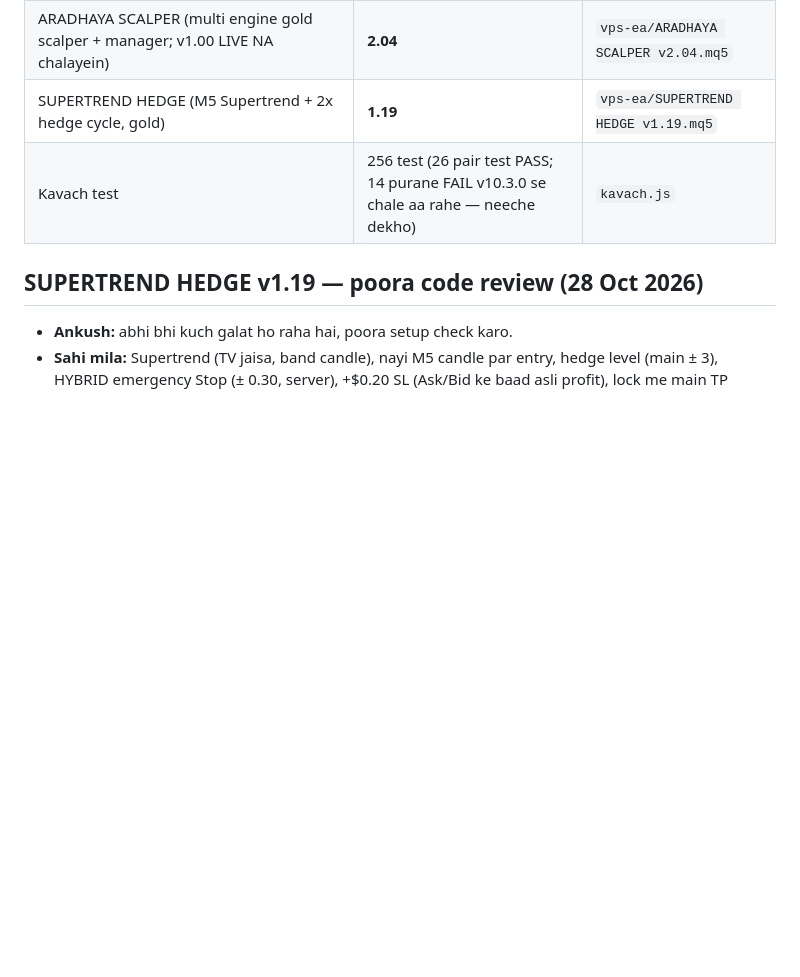
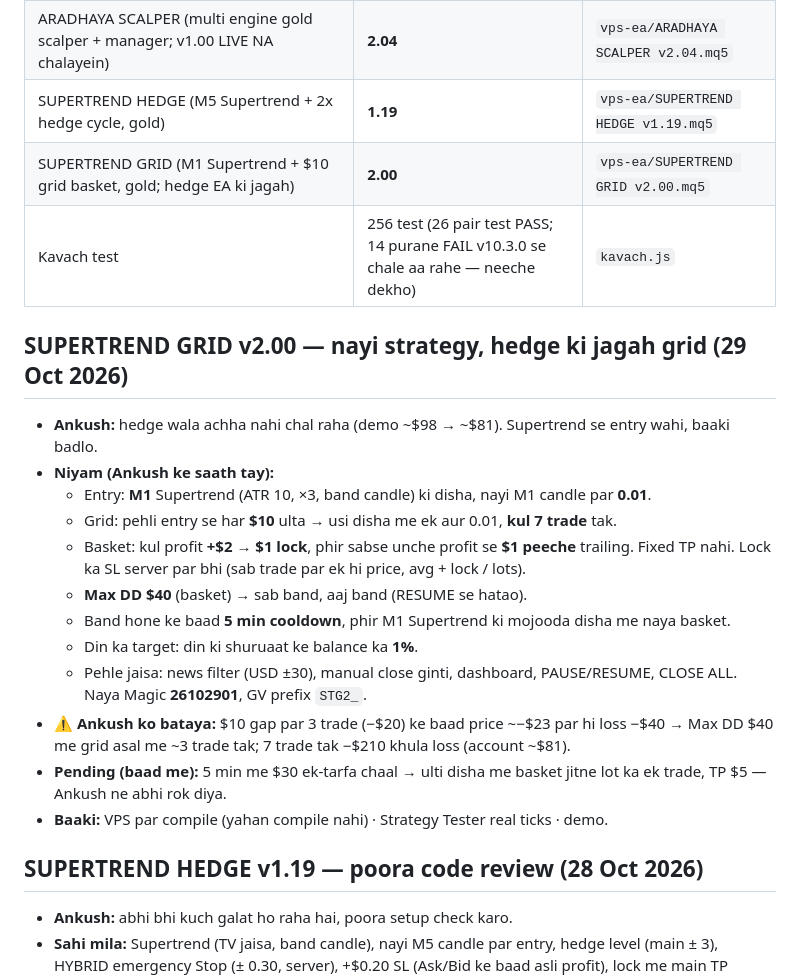
Before and after one commit to ankushchhajed7-cmd/Samusignal, a Markdown page: STATE.md, the part around the change. GitHub-like rendering; blank space fills up the shorter version.

Commit message:
STATE: SUPERTREND GRID v2.00 rules, risk note, pending spike rule
Co-Authored-By: Claude Opus 5.5 <noreply@anthropic.com>
Claude-Session: https://claude.ai/code/session_01PADwoVyA6aHk8rGXupTGac

```diff
--- a/STATE.md
+++ b/STATE.md
@@ -17,7 +17,23 @@ Har push ke saath ye file update hoti hai: kaun sa version, settings, faisle, au
 | MEXA SCALP Trade EA (MEXA-SCALP repo, AUTO TRADE — cooldown + M15 trend filter + profit lock, demo / Strategy Tester) | **1.02** | `vps-ea/MEXA SCALP Trade EA v1.02.mq5` |
 | ARADHAYA SCALPER (multi engine gold scalper + manager; v1.00 LIVE NA chalayein) | **2.04** | `vps-ea/ARADHAYA SCALPER v2.04.mq5` |
 | SUPERTREND HEDGE (M5 Supertrend + 2x hedge cycle, gold) | **1.19** | `vps-ea/SUPERTREND HEDGE v1.19.mq5` |
+| SUPERTREND GRID (M1 Supertrend + $10 grid basket, gold; hedge EA ki jagah) | **2.00** | `vps-ea/SUPERTREND GRID v2.00.mq5` |
 | Kavach test | 256 test (26 pair test PASS; 14 purane FAIL v10.3.0 se chale aa rahe — neeche dekho) | `kavach.js` |
+
+## SUPERTREND GRID v2.00 — nayi strategy, hedge ki jagah grid (29 Oct 2026)
+
+- **Ankush:** hedge wala achha nahi chal raha (demo ~$98 → ~$81). Supertrend se entry wahi, baaki badlo.
+- **Niyam (Ankush ke saath tay):**
+  - Entry: **M1** Supertrend (ATR 10, ×3, band candle) ki disha, nayi M1 candle par **0.01**.
+  - Grid: pehli entry se har **$10** ulta → usi disha me ek aur 0.01, **kul 7 trade** tak.
+  - Basket: kul profit **+$2** → **$1 lock**, phir sabse unche profit se **$1 peeche** trailing. Fixed TP nahi. Lock ka SL server par bhi (sab trade par ek hi price, avg + lock / lots).
+  - **Max DD $40** (basket) → sab band, aaj band (RESUME se hatao).
+  - Band hone ke baad **5 min cooldown**, phir M1 Supertrend ki mojooda disha me naya basket.
+  - Din ka target: din ki shuruaat ke balance ka **1%**.
+  - Pehle jaisa: news filter (USD ±30), manual close ginti, dashboard, PAUSE/RESUME, CLOSE ALL. Naya Magic **26102901**, GV prefix `STG2_`.
+- **⚠️ Ankush ko bataya:** $10 gap par 3 trade (−$20) ke baad price ~−$23 par hi loss −$40 → Max DD $40 me grid asal me ~3 trade tak; 7 trade tak −$210 khula loss (account ~$81).
+- **Pending (baad me):** 5 min me $30 ek-tarfa chaal → ulti disha me basket jitne lot ka ek trade, TP $5 — Ankush ne abhi rok diya.
+- **Baaki:** VPS par compile (yahan compile nahi) · Strategy Tester real ticks · demo.
 
 ## SUPERTREND HEDGE v1.19 — poora code review (28 Oct 2026)
 
```
